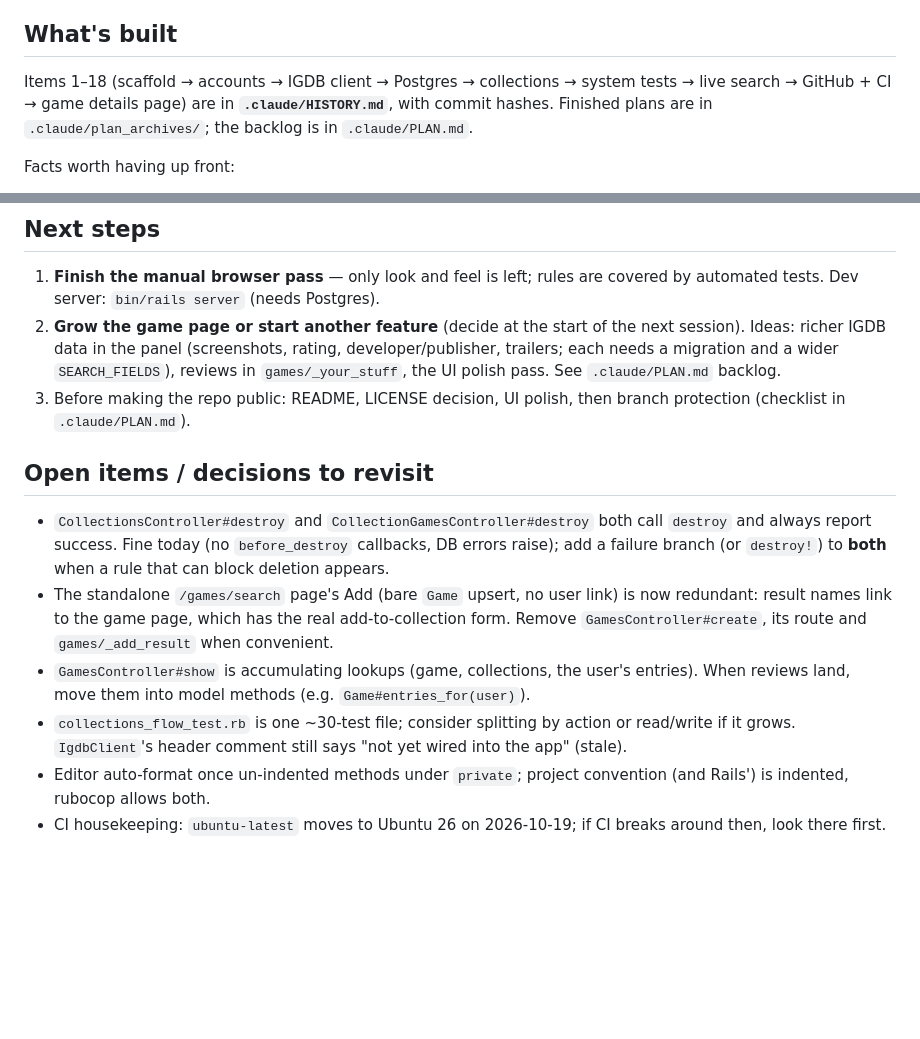
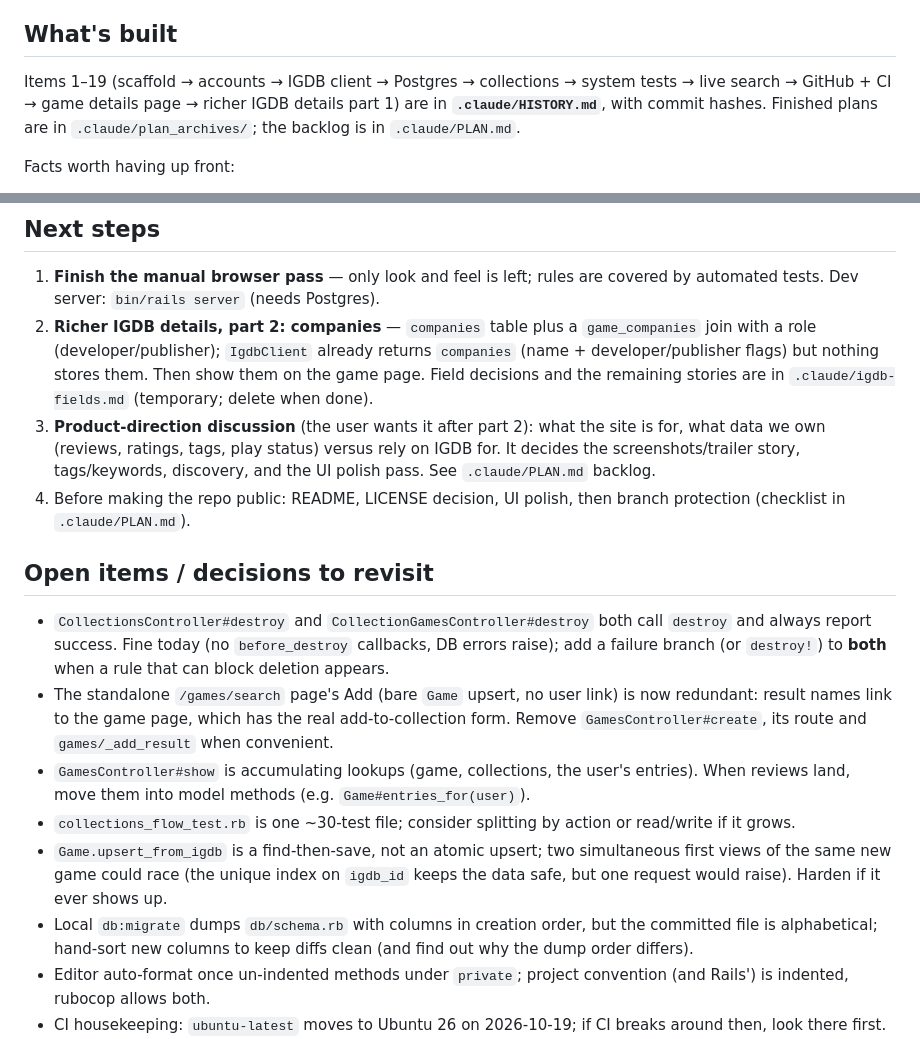
Before and after one commit to jasonbgarland/ruby_gaming, a Markdown page: .claude/HANDOFF.md, 2 parts joined by grey strips. Drawn GitHub-style; blank space fills up the shorter version.

Commit message:
Update handoff, history and plan after richer IGDB details part 1

```diff
--- a/.claude/HANDOFF.md
+++ b/.claude/HANDOFF.md
@@ -11,8 +11,8 @@ to grow into a larger demo project hosted on the web, possibly commercial.
 
 ## What's built
 
-Items 1–18 (scaffold → accounts → IGDB client → Postgres → collections →
-system tests → live search → GitHub + CI → game details page) are in **`.claude/HISTORY.md`**,
+Items 1–19 (scaffold → accounts → IGDB client → Postgres → collections →
+system tests → live search → GitHub + CI → game details page → richer IGDB details part 1) are in **`.claude/HISTORY.md`**,
 with commit hashes. Finished plans are in `.claude/plan_archives/`; the
 backlog is in `.claude/PLAN.md`.
 
@@ -73,12 +73,17 @@ See `.claude/workflow/20260731-144252/future-story-auth-hardening.md`:
 
 1. **Finish the manual browser pass** — only look and feel is left; rules are
    covered by automated tests. Dev server: `bin/rails server` (needs Postgres).
-2. **Grow the game page or start another feature** (decide at the start of
-   the next session). Ideas: richer IGDB data in the panel (screenshots,
-   rating, developer/publisher, trailers; each needs a migration and a wider
-   `SEARCH_FIELDS`), reviews in `games/_your_stuff`, the UI polish pass. See
-   `.claude/PLAN.md` backlog.
-3. Before making the repo public: README, LICENSE decision, UI polish, then
+2. **Richer IGDB details, part 2: companies** — `companies` table plus a
+   `game_companies` join with a role (developer/publisher); `IgdbClient`
+   already returns `companies` (name + developer/publisher flags) but nothing
+   stores them. Then show them on the game page. Field decisions and the
+   remaining stories are in `.claude/igdb-fields.md` (temporary; delete when
+   done).
+3. **Product-direction discussion** (the user wants it after part 2): what the
+   site is for, what data we own (reviews, ratings, tags, play status) versus
+   rely on IGDB for. It decides the screenshots/trailer story, tags/keywords,
+   discovery, and the UI polish pass. See `.claude/PLAN.md` backlog.
+4. Before making the repo public: README, LICENSE decision, UI polish, then
    branch protection (checklist in `.claude/PLAN.md`).
 
 ## Open items / decisions to revisit
@@ -95,8 +100,14 @@ See `.claude/workflow/20260731-144252/future-story-auth-hardening.md`:
   user's entries). When reviews land, move them into model methods
   (e.g. `Game#entries_for(user)`).
 - `collections_flow_test.rb` is one ~30-test file; consider splitting by
-  action or read/write if it grows. `IgdbClient`'s header comment still says
-  "not yet wired into the app" (stale).
+  action or read/write if it grows.
+- `Game.upsert_from_igdb` is a find-then-save, not an atomic upsert; two
+  simultaneous first views of the same new game could race (the unique index
+  on `igdb_id` keeps the data safe, but one request would raise). Harden if
+  it ever shows up.
+- Local `db:migrate` dumps `db/schema.rb` with columns in creation order, but
+  the committed file is alphabetical; hand-sort new columns to keep diffs
+  clean (and find out why the dump order differs).
 - Editor auto-format once un-indented methods under `private`; project
   convention (and Rails') is indented, rubocop allows both.
 - CI housekeeping: `ubuntu-latest` moves to Ubuntu 26 on 2026-10-19; if CI
```
Also changed, not shown: other parts of .claude/HANDOFF.md (+2 -2 lines), .claude/HISTORY.md (+10 -0 lines).
